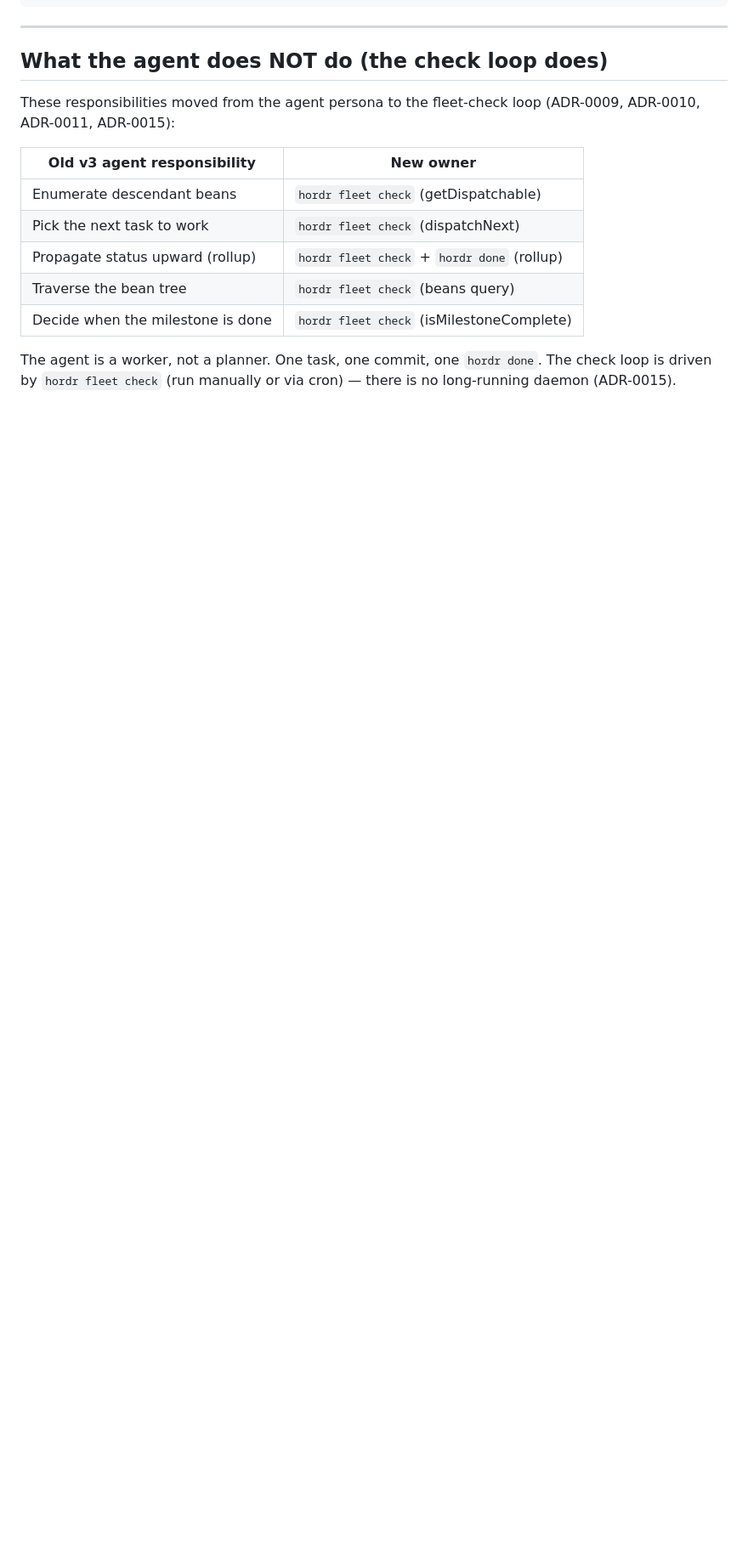
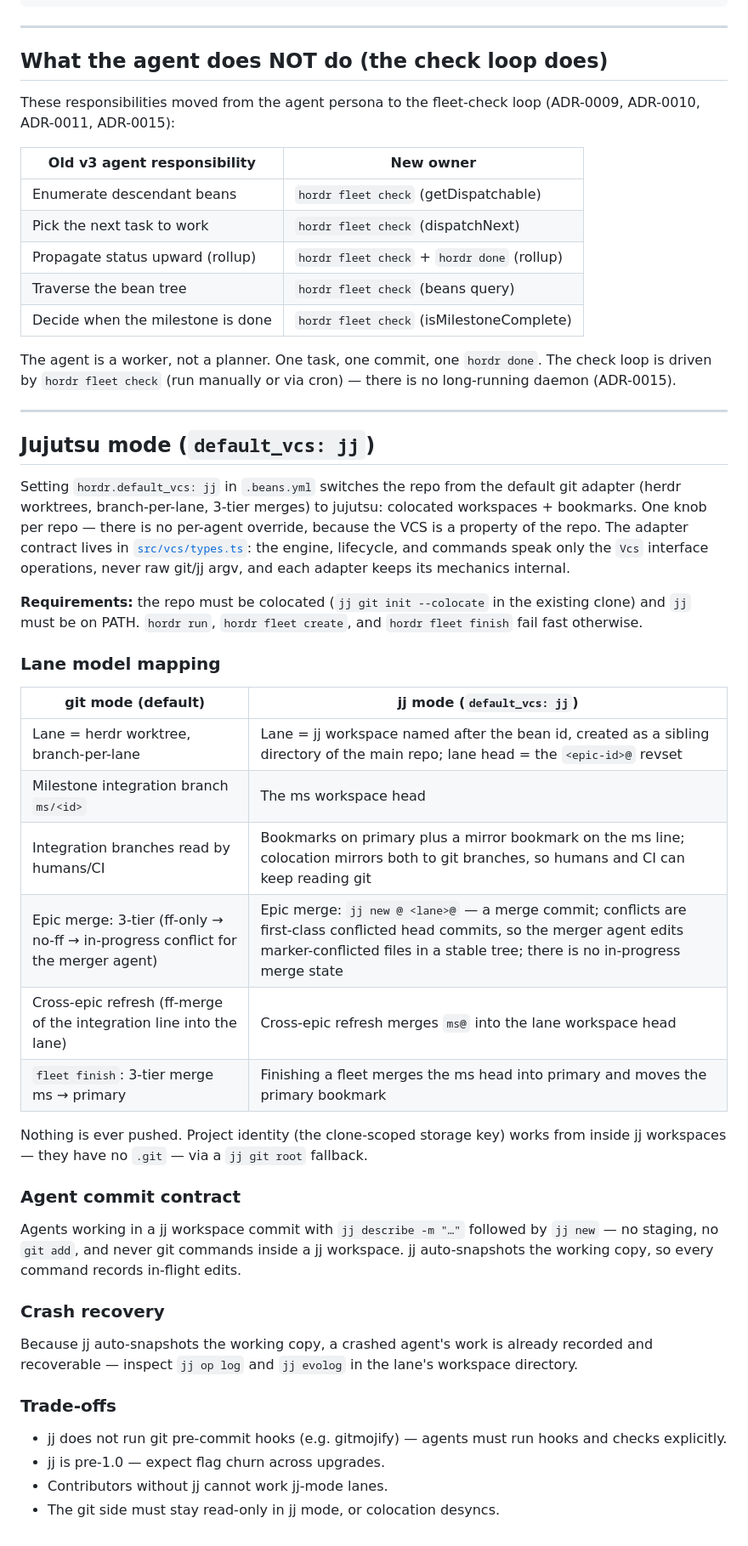
Before and after one commit to xeroc/hordr, a Markdown page: docs/fleet-guide.md, the part around the change. Shown at 85% size. GitHub-like rendering; blank space fills up the shorter version.

Commit message:
📝 docs: default_vcs configuration and Jujutsu mode guide
README: default_vcs in both config tables, a Using jj subsection (one
knob per repo, colocated + PATH requirements, trade-offs — no git
pre-commit hooks, pre-1.0 churn, git side read-only).

docs/fleet-guide.md: Jujutsu mode section — adapter contract (src/vcs/
types.ts as source of truth), lane model mapping table (epic → workspace
with <epic-id>@ head, ms integration line, bookmark mirror, conflicts as
commits), the agent commit contract (jj describe + jj new, never git in
a workspace), crash recovery via op log/evolog.

```diff
--- a/docs/fleet-guide.md
+++ b/docs/fleet-guide.md
@@ -161,3 +161,39 @@ These responsibilities moved from the agent persona to the fleet-check loop
 The agent is a worker, not a planner. One task, one commit, one `hordr done`.
 The check loop is driven by `hordr fleet check` (run manually or via cron) —
 there is no long-running daemon (ADR-0015).
+
+---
+
+## Jujutsu mode (`default_vcs: jj`)
+
+Setting `hordr.default_vcs: jj` in `.beans.yml` switches the repo from the default git adapter (herdr worktrees, branch-per-lane, 3-tier merges) to jujutsu: colocated workspaces + bookmarks. One knob per repo — there is no per-agent override, because the VCS is a property of the repo. The adapter contract lives in [`src/vcs/types.ts`](../src/vcs/types.ts): the engine, lifecycle, and commands speak only the `Vcs` interface operations, never raw git/jj argv, and each adapter keeps its mechanics internal.
+
+**Requirements:** the repo must be colocated (`jj git init --colocate` in the existing clone) and `jj` must be on PATH. `hordr run`, `hordr fleet create`, and `hordr fleet finish` fail fast otherwise.
+
+### Lane model mapping
+
+| git mode (default)                                          | jj mode (`default_vcs: jj`)                                          |
+| ----------------------------------------------------------- | ---------------------------------------------------------------------- |
+| Lane = herdr worktree, branch-per-lane                      | Lane = jj workspace named after the bean id, created as a sibling directory of the main repo; lane head = the `<epic-id>@` revset |
+| Milestone integration branch `ms/<id>`                      | The ms workspace head                                                  |
+| Integration branches read by humans/CI                      | Bookmarks on primary plus a mirror bookmark on the ms line; colocation mirrors both to git branches, so humans and CI can keep reading git |
+| Epic merge: 3-tier (ff-only → no-ff → in-progress conflict for the merger agent) | Epic merge: `jj new @ <lane>@` — a merge commit; conflicts are first-class conflicted head commits, so the merger agent edits marker-conflicted files in a stable tree; there is no in-progress merge state |
+| Cross-epic refresh (ff-merge of the integration line into the lane) | Cross-epic refresh merges `ms@` into the lane workspace head         |
+| `fleet finish`: 3-tier merge ms → primary                   | Finishing a fleet merges the ms head into primary and moves the primary bookmark |
+
+Nothing is ever pushed. Project identity (the clone-scoped storage key) works from inside jj workspaces — they have no `.git` — via a `jj git root` fallback.
+
+### Agent commit contract
+
+Agents working in a jj workspace commit with `jj describe -m "…"` followed by `jj new` — no staging, no `git add`, and never git commands inside a jj workspace. jj auto-snapshots the working copy, so every command records in-flight edits.
+
+### Crash recovery
+
+Because jj auto-snapshots the working copy, a crashed agent's work is already recorded and recoverable — inspect `jj op log` and `jj evolog` in the lane's workspace directory.
+
+### Trade-offs
+
+- jj does not run git pre-commit hooks (e.g. gitmojify) — agents must run hooks and checks explicitly.
+- jj is pre-1.0 — expect flag churn across upgrades.
+- Contributors without jj cannot work jj-mode lanes.
+- The git side must stay read-only in jj mode, or colocation desyncs.
```
Also changed, not shown: README.md (+18 -0 lines).
